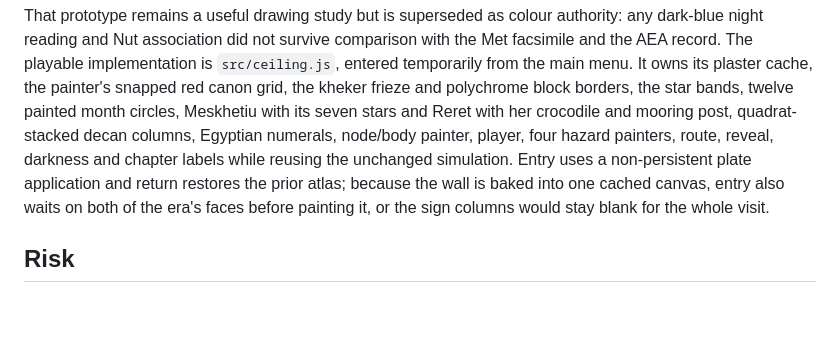
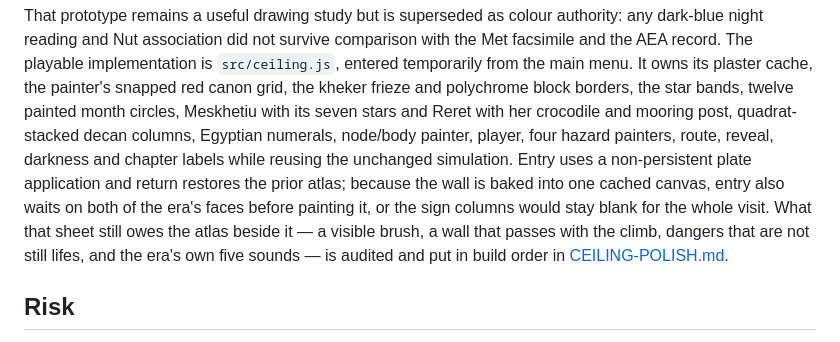
Before and after one commit to 89Huey89/Orbit_2, a Markdown page: docs/eras/03-ceiling.md, the part around the change. GitHub-like rendering; blank space fills up the shorter version.

```diff
--- a/docs/eras/03-ceiling.md
+++ b/docs/eras/03-ceiling.md
@@ -207,7 +207,10 @@ Reret with her crocodile and mooring post, quadrat-stacked decan columns, Egypti
 node/body painter, player, four hazard painters, route, reveal, darkness and chapter labels while
 reusing the unchanged simulation. Entry uses a non-persistent plate application and return restores
 the prior atlas; because the wall is baked into one cached canvas, entry also waits on both of the
-era's faces before painting it, or the sign columns would stay blank for the whole visit.
+era's faces before painting it, or the sign columns would stay blank for the whole visit. What that
+sheet still owes the atlas beside it — a visible brush, a wall that passes with the climb, dangers
+that are not still lifes, and the era's own five sounds — is audited and put in build order in
+[CEILING-POLISH.md](CEILING-POLISH.md).
 
 ## Risk
 
```
Also changed, not shown: docs/eras/CEILING-POLISH.md (added, +230 -0 lines).
